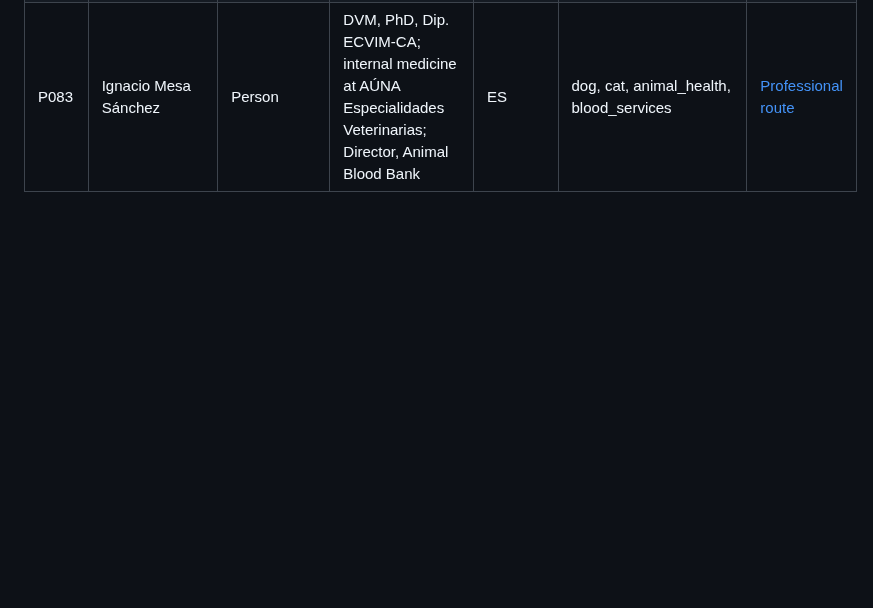
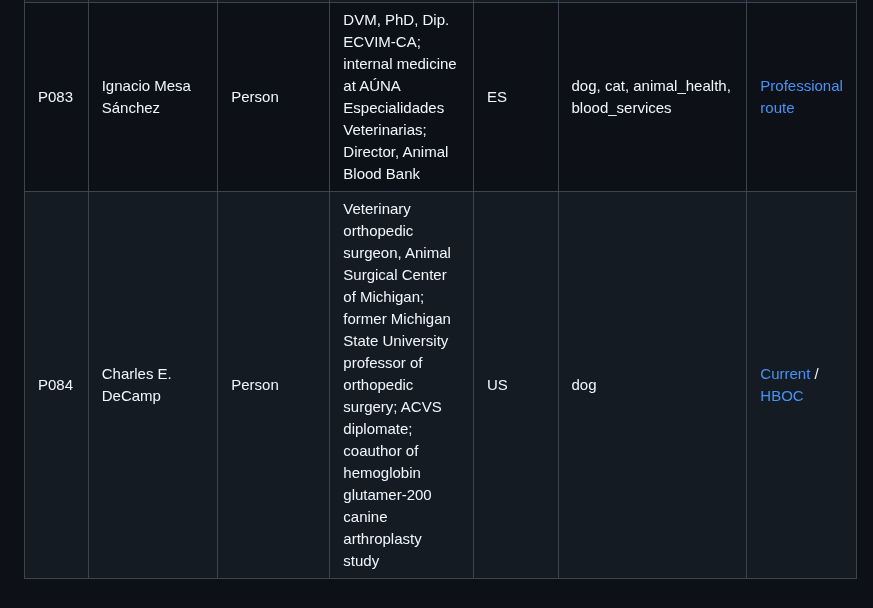
Before and after one commit to ArchilJali/Important-Contact, a Markdown page: veterinary/CONTACTS.md, the part around the change. Rendered like a GitHub page; blank space fills up the shorter version.

Commit message:
Add verified hemoglobin glutamer-200 author Charles DeCamp

```diff
--- a/veterinary/CONTACTS.md
+++ b/veterinary/CONTACTS.md
@@ -113,3 +113,4 @@ This file contains only public professional facts used by the GitHub Pages works
 | P081 | Mu Tareq | Person | DVM, Senior Sales Representative at Gulf Veterinary Services Company; veterinary pharmaceuticals, animal health and technical sales | SA | animal health | [Source](https://www.linkedin.com/in/mu-tareqx/) |
 | P082 | Joshua Wright | Person | President, Global Manufacturing and Supply, Zoetis; veterinary pharmaceuticals, vaccines, manufacturing and animal-health operations | IE | dog, cat, livestock, horse, animal_health | [LinkedIn](https://www.linkedin.com/in/joshuafwright/) |
 | P083 | Ignacio Mesa Sánchez | Person | DVM, PhD, Dip. ECVIM-CA; internal medicine at AÚNA Especialidades Veterinarias; Director, Animal Blood Bank | ES | dog, cat, animal_health, blood_services | [Professional route](https://revistas-veterinaria.multimedica.es/autores/ignacio-mesa-sanchez/) |
+| P084 | Charles E. DeCamp | Person | Veterinary orthopedic surgeon, Animal Surgical Center of Michigan; former Michigan State University professor of orthopedic surgery; ACVS diplomate; coauthor of hemoglobin glutamer-200 canine arthroplasty study | US | dog | [Current](https://www.animalsurgicalcenter.com/charles-e-decamp-dvm-ms-diplomate-acvs) / [HBOC](https://pubmed.ncbi.nlm.nih.gov/10566804/) |
```
